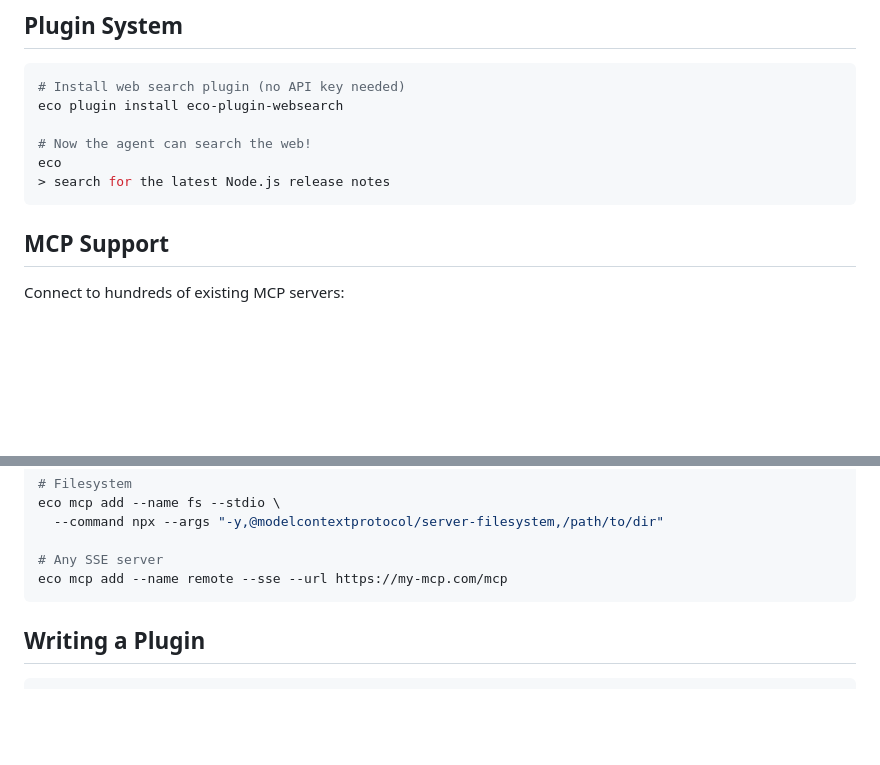
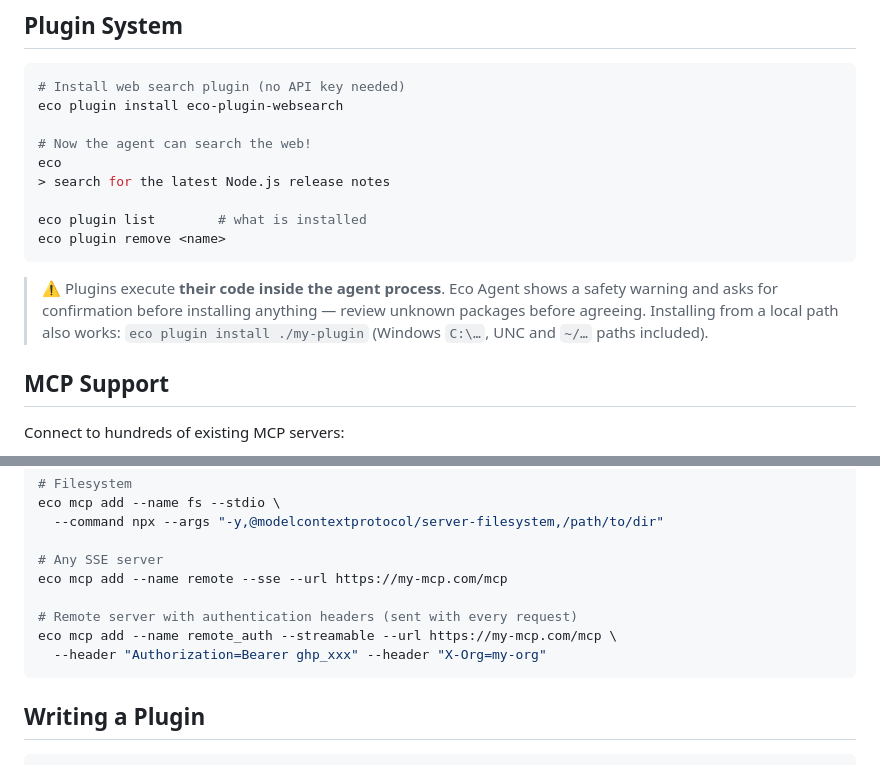
Before and after one commit to NabilEkoWahyudi/eco-agent, a Markdown page: eco-agent-main/README.md, 2 parts joined by grey strips. Rendered like a GitHub page; blank space fills up the shorter version.

````diff
--- a/eco-agent-main/README.md
+++ b/eco-agent-main/README.md
@@ -216,7 +256,15 @@ eco plugin install eco-plugin-websearch
 # Now the agent can search the web!
 eco
 > search for the latest Node.js release notes
+
+eco plugin list        # what is installed
+eco plugin remove <name>
 ```
+
+> ⚠ Plugins execute **their code inside the agent process**. Eco Agent shows a
+> safety warning and asks for confirmation before installing anything — review
+> unknown packages before agreeing. Installing from a local path also works:
+> `eco plugin install ./my-plugin` (Windows `C:\…`, UNC and `~/…` paths included).
 
 ## MCP Support
 
@@ -234,6 +282,10 @@ eco mcp add --name fs --stdio \
 
 # Any SSE server
 eco mcp add --name remote --sse --url https://my-mcp.com/mcp
+
+# Remote server with authentication headers (sent with every request)
+eco mcp add --name remote_auth --streamable --url https://my-mcp.com/mcp \
+  --header "Authorization=Bearer ghp_xxx" --header "X-Org=my-org"
 ```
 
 ## Writing a Plugin
````
Also changed, not shown: other parts of eco-agent-main/README.md (+91 -6 lines), eco-agent-main/provider.md (added, +204 -0 lines).
